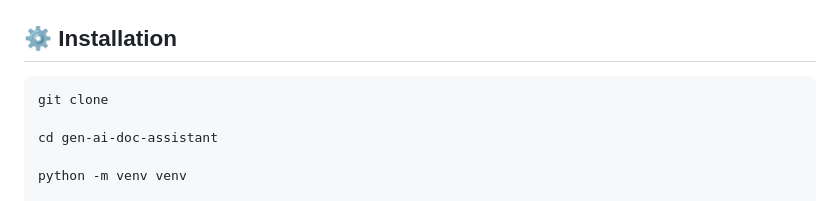
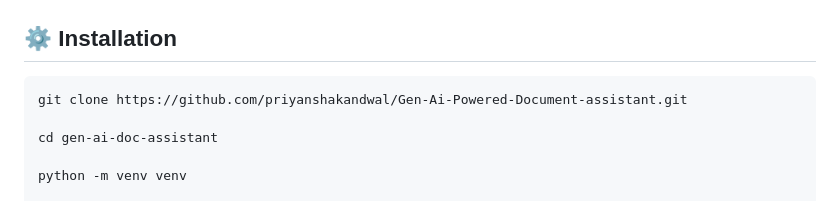
Before and after one commit to priyanshakandwal/Gen-Ai-Powered-Document-assistant, a Markdown page: README.md, the part around the change. Drawn GitHub-style.

````diff
--- a/README.md
+++ b/README.md
@@ -106,7 +106,7 @@ gen-ai-doc-assistant/
 ## ⚙️ Installation
 
 ```bash
-git clone
+git clone https://github.com/priyanshakandwal/Gen-Ai-Powered-Document-assistant.git
 
 cd gen-ai-doc-assistant
 
````
